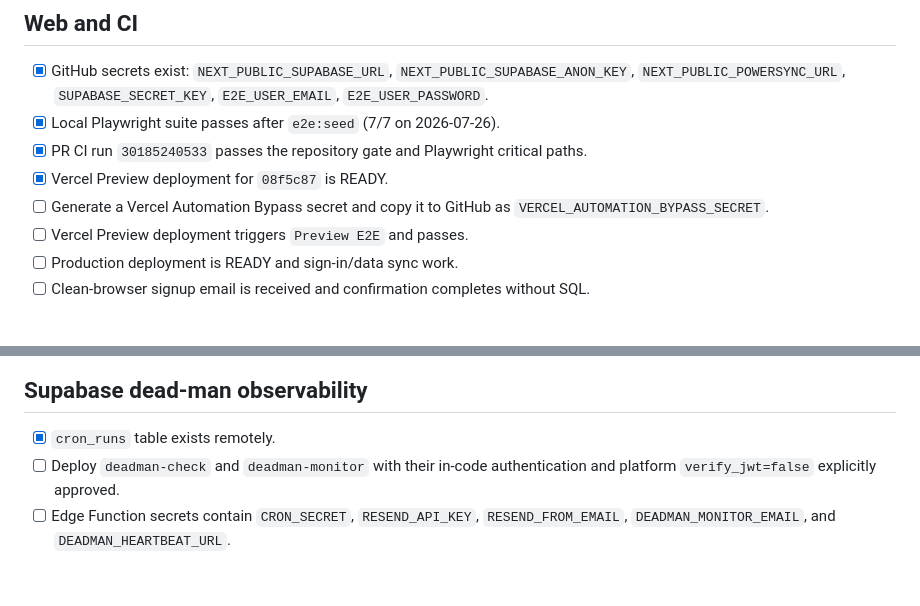
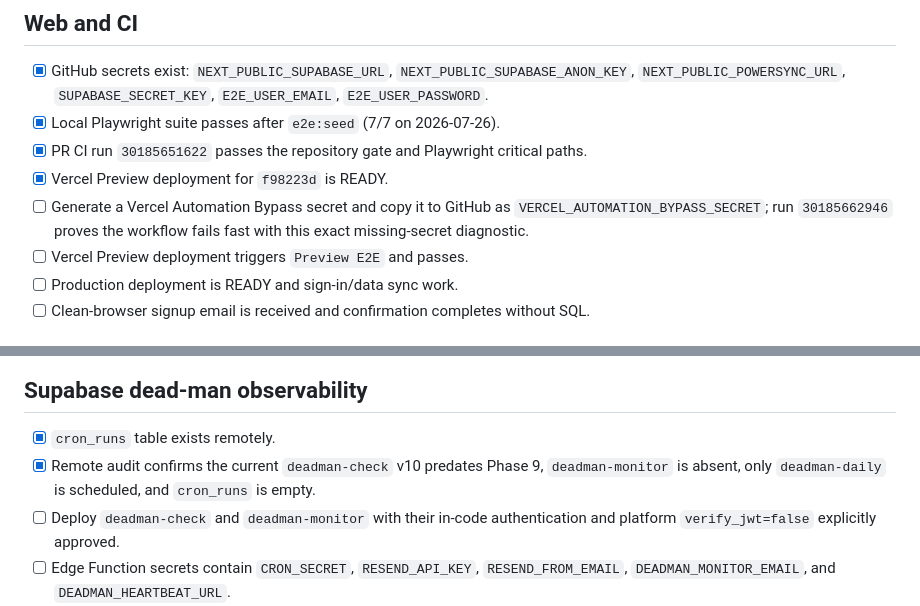
Before and after one commit to Gogulaanand/FinManagerV2, a Markdown page: docs/PHASE9_RELEASE_CHECKLIST.md, 2 parts joined by grey strips. Drawn GitHub-style; blank space fills up the shorter version.

```diff
--- a/docs/PHASE9_RELEASE_CHECKLIST.md
+++ b/docs/PHASE9_RELEASE_CHECKLIST.md
@@ -9,10 +9,11 @@ device/OS versions, timestamps, and screenshots in `phases/briefing/phase-9.md`.
       `NEXT_PUBLIC_SUPABASE_ANON_KEY`, `NEXT_PUBLIC_POWERSYNC_URL`,
       `SUPABASE_SECRET_KEY`, `E2E_USER_EMAIL`, `E2E_USER_PASSWORD`.
 - [x] Local Playwright suite passes after `e2e:seed` (7/7 on 2026-07-26).
-- [x] PR CI run `30185240533` passes the repository gate and Playwright critical paths.
-- [x] Vercel Preview deployment for `08f5c87` is READY.
+- [x] PR CI run `30185651622` passes the repository gate and Playwright critical paths.
+- [x] Vercel Preview deployment for `f98223d` is READY.
 - [ ] Generate a Vercel Automation Bypass secret and copy it to GitHub as
-      `VERCEL_AUTOMATION_BYPASS_SECRET`.
+      `VERCEL_AUTOMATION_BYPASS_SECRET`; run `30185662946` proves the workflow fails fast with this
+      exact missing-secret diagnostic.
 - [ ] Vercel Preview deployment triggers `Preview E2E` and passes.
 - [ ] Production deployment is READY and sign-in/data sync work.
 - [ ] Clean-browser signup email is received and confirmation completes without SQL.
@@ -30,6 +31,8 @@ device/OS versions, timestamps, and screenshots in `phases/briefing/phase-9.md`.
 ## Supabase dead-man observability
 
 - [x] `cron_runs` table exists remotely.
+- [x] Remote audit confirms the current `deadman-check` v10 predates Phase 9,
+      `deadman-monitor` is absent, only `deadman-daily` is scheduled, and `cron_runs` is empty.
 - [ ] Deploy `deadman-check` and `deadman-monitor` with their in-code authentication and
       platform `verify_jwt=false` explicitly approved.
 - [ ] Edge Function secrets contain `CRON_SECRET`, `RESEND_API_KEY`,
```
Also changed, not shown: HANDOFF.md (+9 -5 lines), phases/briefing/phase-9.md (+8 -0 lines).
